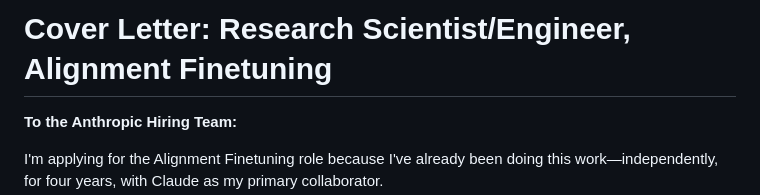
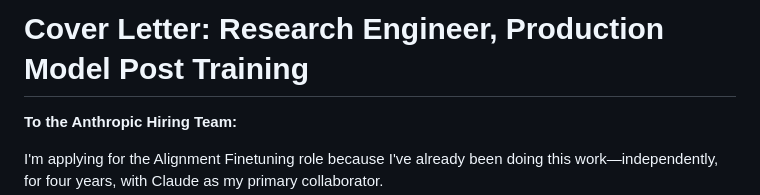
Before and after one commit to kvcobb/pages, a Markdown page: cover-letters/alignment-finetuning.md, the part around the change. Rendered like a GitHub page.

```diff
--- a/cover-letters/alignment-finetuning.md
+++ b/cover-letters/alignment-finetuning.md
@@ -1,4 +1,4 @@
-# Cover Letter: Research Scientist/Engineer, Alignment Finetuning
+# Cover Letter: Research Engineer, Production Model Post Training
 
 **To the Anthropic Hiring Team:**
 
```
